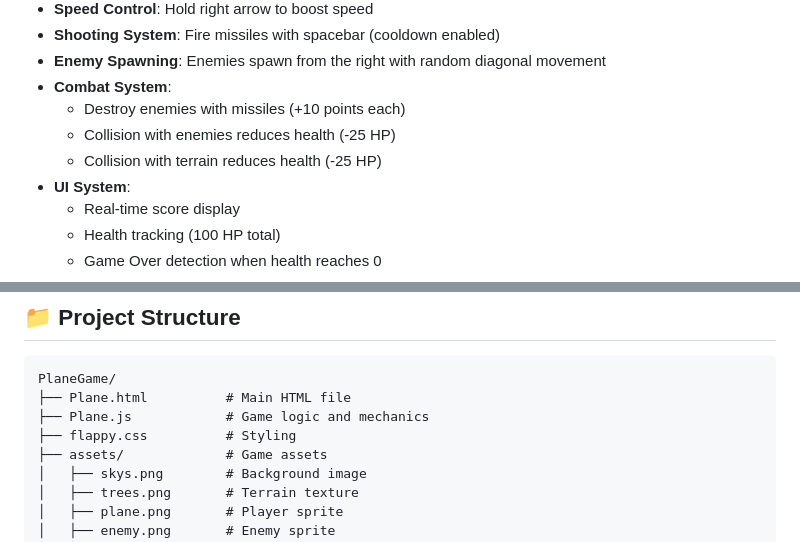
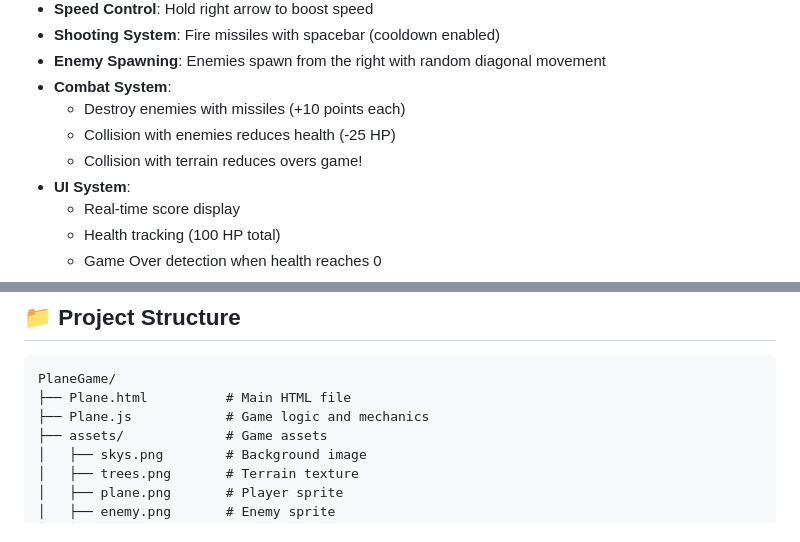
Before and after one commit to yugrajjoshi/limitless_jet, a Markdown page: README.md, 2 parts joined by grey strips. GitHub-like rendering.

```diff
--- a/README.md
+++ b/README.md
@@ -14,7 +14,7 @@ A side-scrolling plane shooter game built with Phaser 3. Dodge enemies, shoot mi
 - **Combat System**:
   - Destroy enemies with missiles (+10 points each)
   - Collision with enemies reduces health (-25 HP)
-  - Collision with terrain reduces health (-25 HP)
+  - Collision with terrain reduces overs game!
 - **UI System**:
   - Real-time score display
   - Health tracking (100 HP total)
@@ -59,7 +59,6 @@ A side-scrolling plane shooter game built with Phaser 3. Dodge enemies, shoot mi
 PlaneGame/
 ├── Plane.html          # Main HTML file
 ├── Plane.js            # Game logic and mechanics
-├── flappy.css          # Styling
 ├── assets/             # Game assets
 │   ├── skys.png        # Background image
 │   ├── trees.png       # Terrain texture
```
